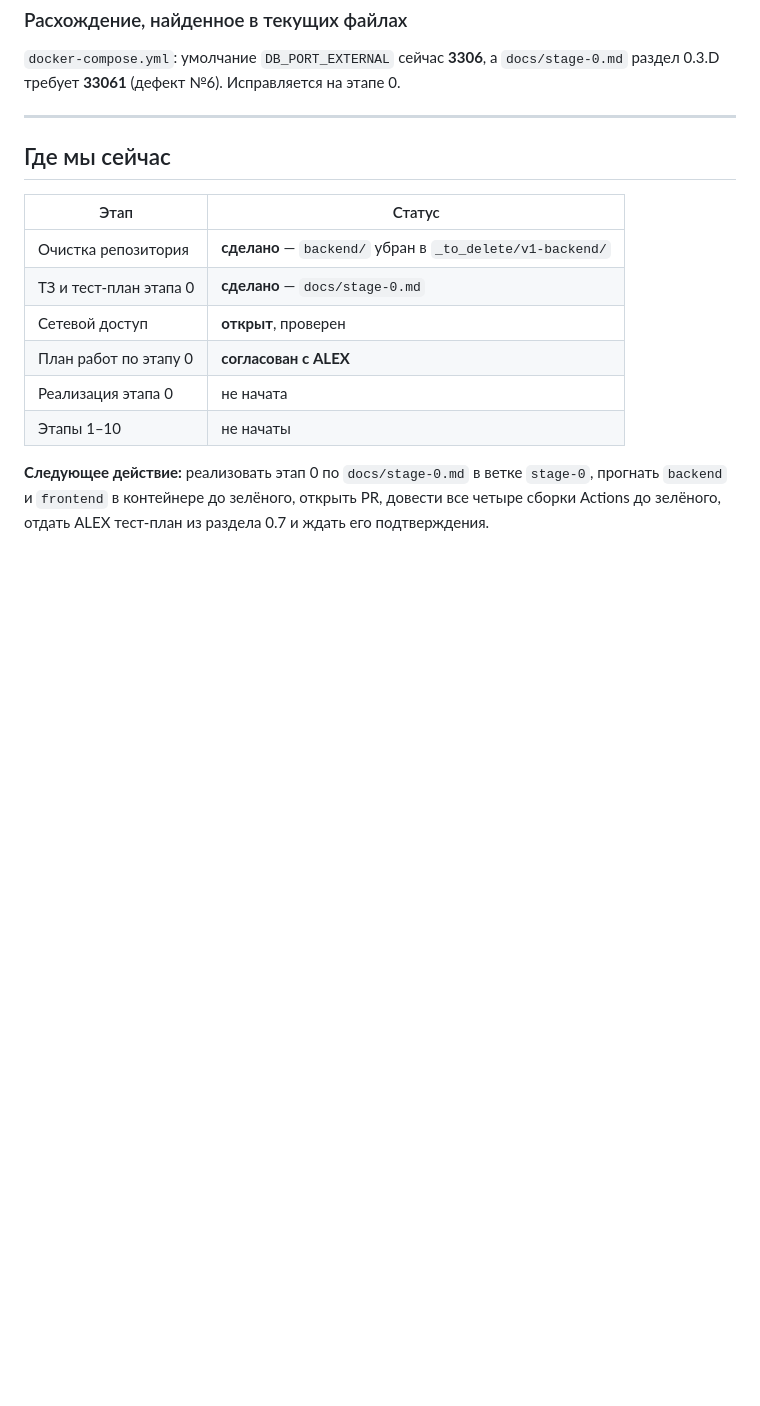
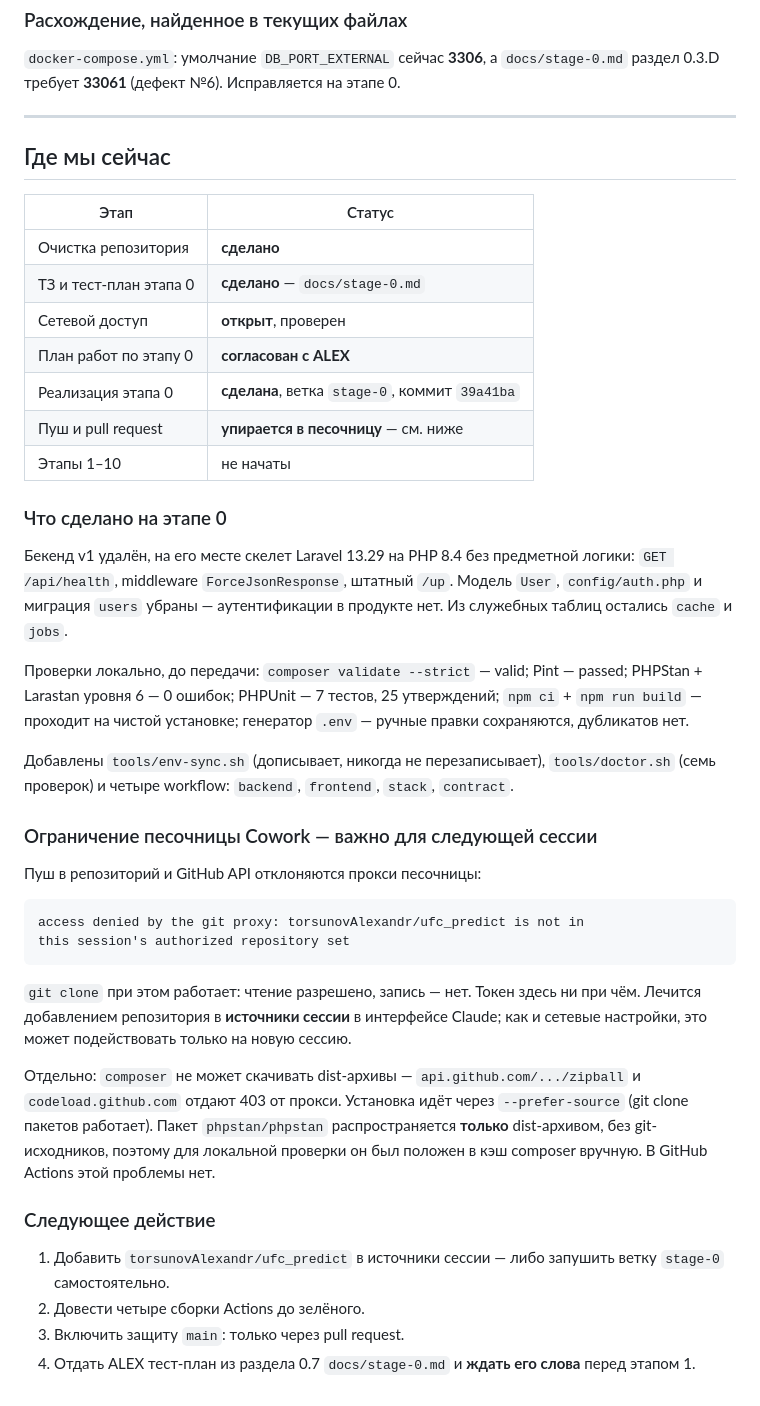
Before and after one commit to torsunovAlexandr/ufc_predict, a Markdown page: docs/session-context.md, the part around the change. Rendered like a GitHub page; blank space fills up the shorter version.

Commit message:
Документы: состояние после реализации этапа 0
Co-Authored-By: Claude Opus 5 <noreply@anthropic.com>
Claude-Session: https://claude.ai/code/session_01URhz4Bw2HwjE31QHn5D7JJ

````diff
--- a/docs/session-context.md
+++ b/docs/session-context.md
@@ -103,13 +103,54 @@ done
 
 | Этап | Статус |
 |---|---|
-| Очистка репозитория | **сделано** — `backend/` убран в `_to_delete/v1-backend/` |
+| Очистка репозитория | **сделано** |
 | ТЗ и тест-план этапа 0 | **сделано** — `docs/stage-0.md` |
 | Сетевой доступ | **открыт**, проверен |
 | План работ по этапу 0 | **согласован с ALEX** |
-| Реализация этапа 0 | не начата |
+| Реализация этапа 0 | **сделана**, ветка `stage-0`, коммит `39a41ba` |
+| Пуш и pull request | **упирается в песочницу** — см. ниже |
 | Этапы 1–10 | не начаты |
 
-**Следующее действие:** реализовать этап 0 по `docs/stage-0.md` в ветке `stage-0`,
-прогнать `backend` и `frontend` в контейнере до зелёного, открыть PR, довести все четыре
-сборки Actions до зелёного, отдать ALEX тест-план из раздела 0.7 и ждать его подтверждения.
+### Что сделано на этапе 0
+
+Бекенд v1 удалён, на его месте скелет Laravel 13.29 на PHP 8.4 без предметной
+логики: `GET /api/health`, middleware `ForceJsonResponse`, штатный `/up`.
+Модель `User`, `config/auth.php` и миграция `users` убраны — аутентификации
+в продукте нет. Из служебных таблиц остались `cache` и `jobs`.
+
+Проверки локально, до передачи: `composer validate --strict` — valid;
+Pint — passed; PHPStan + Larastan уровня 6 — 0 ошибок; PHPUnit — 7 тестов,
+25 утверждений; `npm ci` + `npm run build` — проходит на чистой установке;
+генератор `.env` — ручные правки сохраняются, дубликатов нет.
+
+Добавлены `tools/env-sync.sh` (дописывает, никогда не перезаписывает),
+`tools/doctor.sh` (семь проверок) и четыре workflow: `backend`, `frontend`,
+`stack`, `contract`.
+
+### Ограничение песочницы Cowork — важно для следующей сессии
+
+Пуш в репозиторий и GitHub API отклоняются прокси песочницы:
+
+```
+access denied by the git proxy: torsunovAlexandr/ufc_predict is not in
+this session's authorized repository set
+```
+
+`git clone` при этом работает: чтение разрешено, запись — нет. Токен здесь ни при
+чём. Лечится добавлением репозитория в **источники сессии** в интерфейсе Claude;
+как и сетевые настройки, это может подействовать только на новую сессию.
+
+Отдельно: `composer` не может скачивать dist-архивы — `api.github.com/.../zipball`
+и `codeload.github.com` отдают 403 от прокси. Установка идёт через `--prefer-source`
+(git clone пакетов работает). Пакет `phpstan/phpstan` распространяется **только**
+dist-архивом, без git-исходников, поэтому для локальной проверки он был положен
+в кэш composer вручную. В GitHub Actions этой проблемы нет.
+
+### Следующее действие
+
+1. Добавить `torsunovAlexandr/ufc_predict` в источники сессии — либо запушить
+   ветку `stage-0` самостоятельно.
+2. Довести четыре сборки Actions до зелёного.
+3. Включить защиту `main`: только через pull request.
+4. Отдать ALEX тест-план из раздела 0.7 `docs/stage-0.md` и **ждать его слова**
+   перед этапом 1.
````
Also changed, not shown: docs/stage-0.md (+11 -3 lines).
